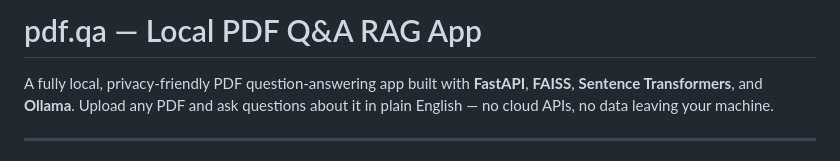
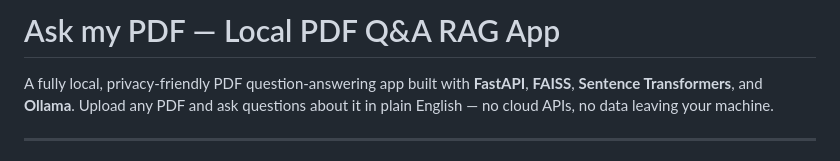
Before and after one commit to aravindan112/Ask_my_PDF, a Markdown page: README.md, the part around the change. GitHub-like rendering.

Commit message:
Rename project from 'pdf.qa' to 'Ask my PDF'

```diff
--- a/README.md
+++ b/README.md
@@ -1,4 +1,4 @@
-# pdf.qa — Local PDF Q&A RAG App
+# Ask my PDF — Local PDF Q&A RAG App
 
 A fully local, privacy-friendly PDF question-answering app built with **FastAPI**, **FAISS**, **Sentence Transformers**, and **Ollama**. Upload any PDF and ask questions about it in plain English — no cloud APIs, no data leaving your machine.
 
```
